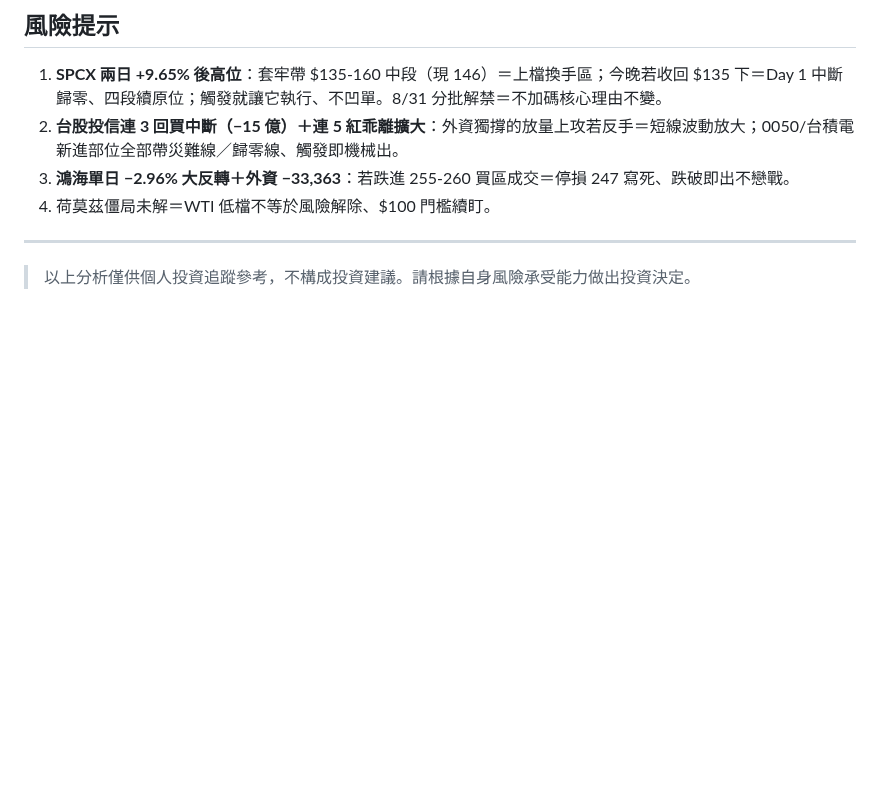
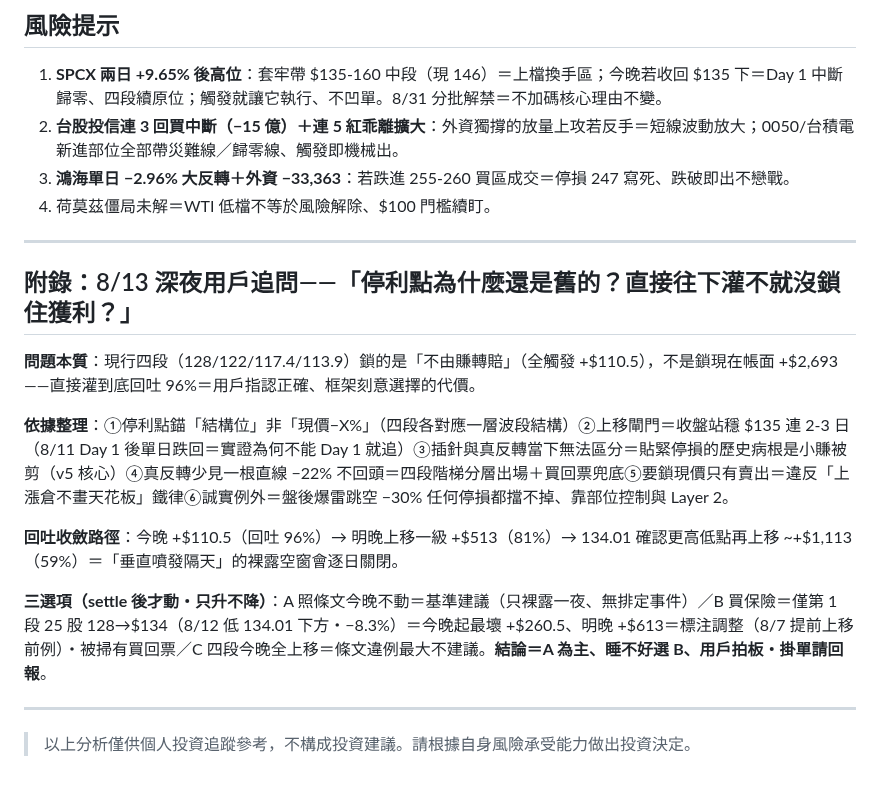
Before and after one commit to brian0502/stock, a Markdown page: reports/2026-08-13.md, the part around the change. Drawn GitHub-style; blank space fills up the shorter version.

Commit message:
8/13 深夜追問附錄：停利點依據與「直接往下灌」情境攤牌＝現行四段鎖「不由賺轉賠」非鎖現價（灌到底 +$110.5 回吐 96%）＝垂直噴發隔日的暫時裸露、明晚上移後 +$513（81%）逐日收斂；三選項＝A 照條文今晚不動（基準）/B 僅第 1 段 25 股 128→$134 買保險（+$260.5・標注調整有 8/7 前例）/C 全上移不建議＝用戶拍板。寫入 reports/2026-08-13.md 附錄

```diff
--- a/reports/2026-08-13.md
+++ b/reports/2026-08-13.md
@@ -131,4 +131,16 @@
 4. 荷莫茲僵局未解＝WTI 低檔不等於風險解除、$100 門檻續盯。
 
 ---
+
+## 附錄：8/13 深夜用戶追問——「停利點為什麼還是舊的？直接往下灌不就沒鎖住獲利？」
+
+**問題本質**：現行四段（128/122/117.4/113.9）鎖的是「不由賺轉賠」（全觸發 +$110.5），不是鎖現在帳面 +$2,693——直接灌到底回吐 96%＝用戶指認正確、框架刻意選擇的代價。
+
+**依據整理**：①停利點錨「結構位」非「現價−X%」（四段各對應一層波段結構）②上移閘門＝收盤站穩 $135 連 2-3 日（8/11 Day 1 後單日跌回＝實證為何不能 Day 1 就追）③插針與真反轉當下無法區分＝貼緊停損的歷史病根是小賺被剪（v5 核心）④真反轉少見一根直線 −22% 不回頭＝四段階梯分層出場＋買回票兜底⑤要鎖現價只有賣出＝違反「上漲倉不畫天花板」鐵律⑥誠實例外＝盤後爆雷跳空 −30% 任何停損都擋不掉、靠部位控制與 Layer 2。
+
+**回吐收斂路徑**：今晚 +$110.5（回吐 96%）→ 明晚上移一級 +$513（81%）→ 134.01 確認更高低點再上移 ~+$1,113（59%）＝「垂直噴發隔天」的裸露空窗會逐日關閉。
+
+**三選項（settle 後才動・只升不降）**：A 照條文今晚不動＝基準建議（只裸露一夜、無排定事件）／B 買保險＝僅第 1 段 25 股 128→$134（8/12 低 134.01 下方・−8.3%）＝今晚起最壞 +$260.5、明晚 +$613＝標注調整（8/7 提前上移前例）・被掃有買回票／C 四段今晚全上移＝條文違例最大不建議。**結論＝A 為主、睡不好選 B、用戶拍板・掛單請回報**。
+
+---
 > 以上分析僅供個人投資追蹤參考，不構成投資建議。請根據自身風險承受能力做出投資決定。
```
